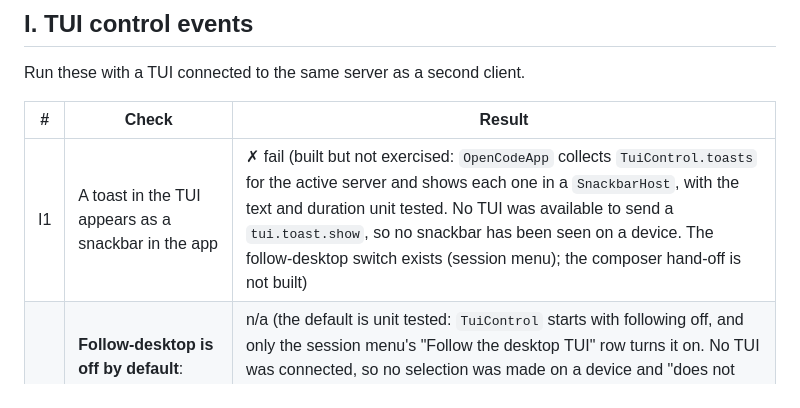
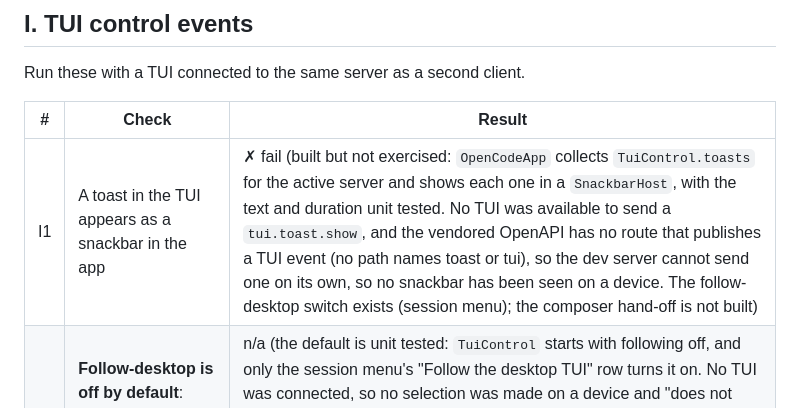
Before and after one commit to Theblackcat98/opencode-android, a Markdown page: docs/MANUAL_TEST_MATRIX.md, the part around the change. Rendered like a GitHub page.

Commit message:
Record that no server route can publish a TUI event, so the I rows need a real TUI

```diff
--- a/docs/MANUAL_TEST_MATRIX.md
+++ b/docs/MANUAL_TEST_MATRIX.md
@@ -140,7 +140,7 @@ Run these with a TUI connected to the same server as a second client.
 
 | # | Check | Result |
 | --- | --- | --- |
-| I1 | A toast in the TUI appears as a snackbar in the app | ✗ fail (built but not exercised: `OpenCodeApp` collects `TuiControl.toasts` for the active server and shows each one in a `SnackbarHost`, with the text and duration unit tested. No TUI was available to send a `tui.toast.show`, so no snackbar has been seen on a device. The follow-desktop switch exists (session menu); the composer hand-off is not built) |
+| I1 | A toast in the TUI appears as a snackbar in the app | ✗ fail (built but not exercised: `OpenCodeApp` collects `TuiControl.toasts` for the active server and shows each one in a `SnackbarHost`, with the text and duration unit tested. No TUI was available to send a `tui.toast.show`, and the vendored OpenAPI has no route that publishes a TUI event (no path names toast or tui), so the dev server cannot send one on its own, so no snackbar has been seen on a device. The follow-desktop switch exists (session menu); the composer hand-off is not built) |
 | I2 | **Follow-desktop is off by default**: selecting a session in the TUI does not move the phone | n/a (the default is unit tested: `TuiControl` starts with following off, and only the session menu's "Follow the desktop TUI" row turns it on. No TUI was connected, so no selection was made on a device and "does not move the phone" was not observed) **Seen on the emulator:** the session menu row reads "Follow the desktop TUI: off" on a fresh install and flips to "on" and back when tapped. "Does not move the phone" was not exercised, since no TUI sent a selection. |
 | I3 | With follow-desktop on, selecting a session in the TUI moves the phone | ✗ fail (built but not exercised: the session menu has a "Follow the desktop TUI" row, and `OpenCodeApp` opens the session a TUI selects while following is on, through `followedSessionSelections`, which is unit tested. No TUI was connected, so no selection has moved a phone) |
 | I4 | With follow-desktop on, TUI prompt text appears in the app's composer | ✗ fail (built and unit tested, not exercised against a real TUI: while the switch is on, the session screen adds the text the TUI sends to the end of the open session's draft, through `followedPromptAppends` and `appendedDraft`, which `TuiFollowTest` checks. No TUI was connected, and the event names no session, so the text lands in whichever session is open) |
```
